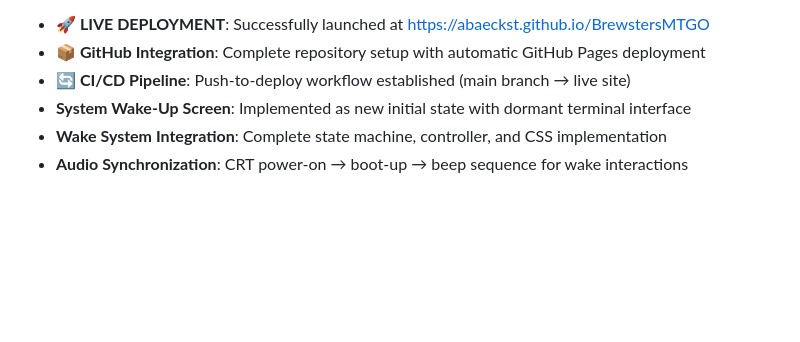
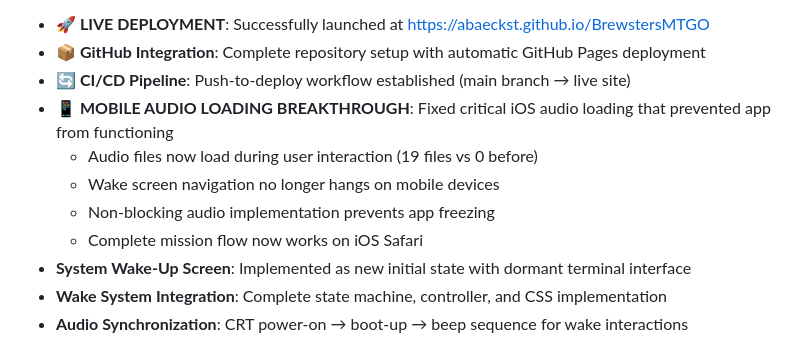
Before and after one commit to abaeckst/BrewstersMTGO, a Markdown page: CLAUDE.md, the part around one of its changes. GitHub-like rendering; blank space fills up the shorter version.

```diff
--- a/CLAUDE.md
+++ b/CLAUDE.md
@@ -279,6 +318,11 @@ index.html                     # Updated HTML structure for all phases
 - **🚀 LIVE DEPLOYMENT**: Successfully launched at https://abaeckst.github.io/BrewstersMTGO
 - **📦 GitHub Integration**: Complete repository setup with automatic GitHub Pages deployment
 - **🔄 CI/CD Pipeline**: Push-to-deploy workflow established (main branch → live site)
+- **📱 MOBILE AUDIO LOADING BREAKTHROUGH**: Fixed critical iOS audio loading that prevented app from functioning
+  - Audio files now load during user interaction (19 files vs 0 before)
+  - Wake screen navigation no longer hangs on mobile devices
+  - Non-blocking audio implementation prevents app freezing
+  - Complete mission flow now works on iOS Safari
 - **System Wake-Up Screen**: Implemented as new initial state with dormant terminal interface
 - **Wake System Integration**: Complete state machine, controller, and CSS implementation
 - **Audio Synchronization**: CRT power-on → boot-up → beep sequence for wake interactions
```
Also changed, not shown: other parts of CLAUDE.md (+44 -5 lines).
